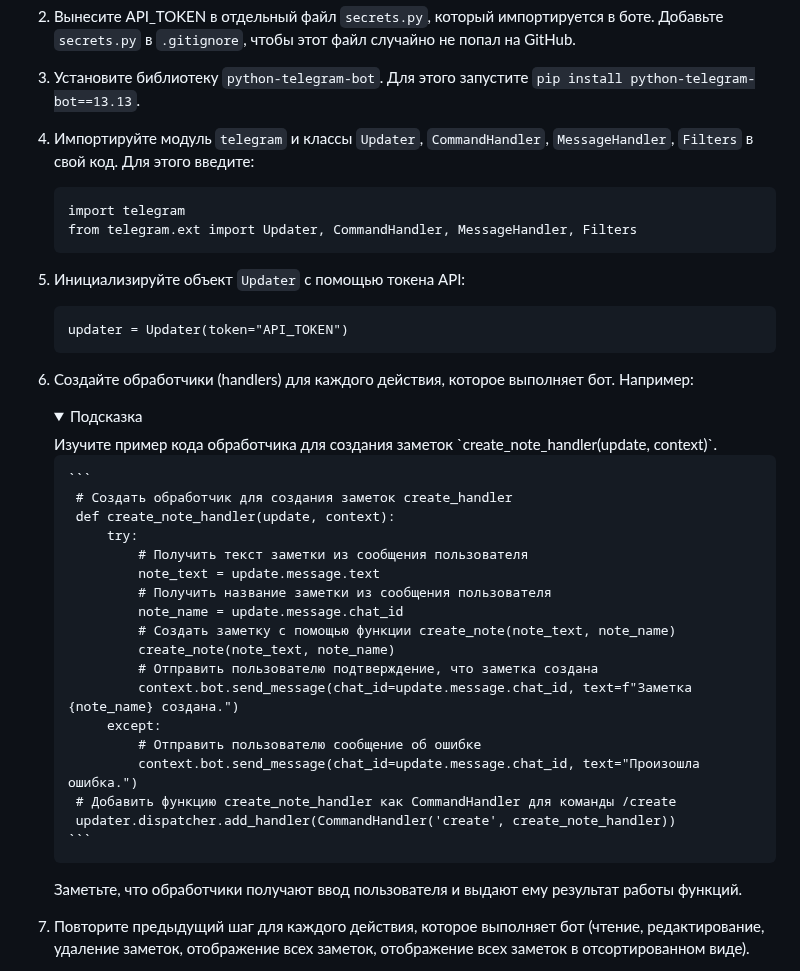
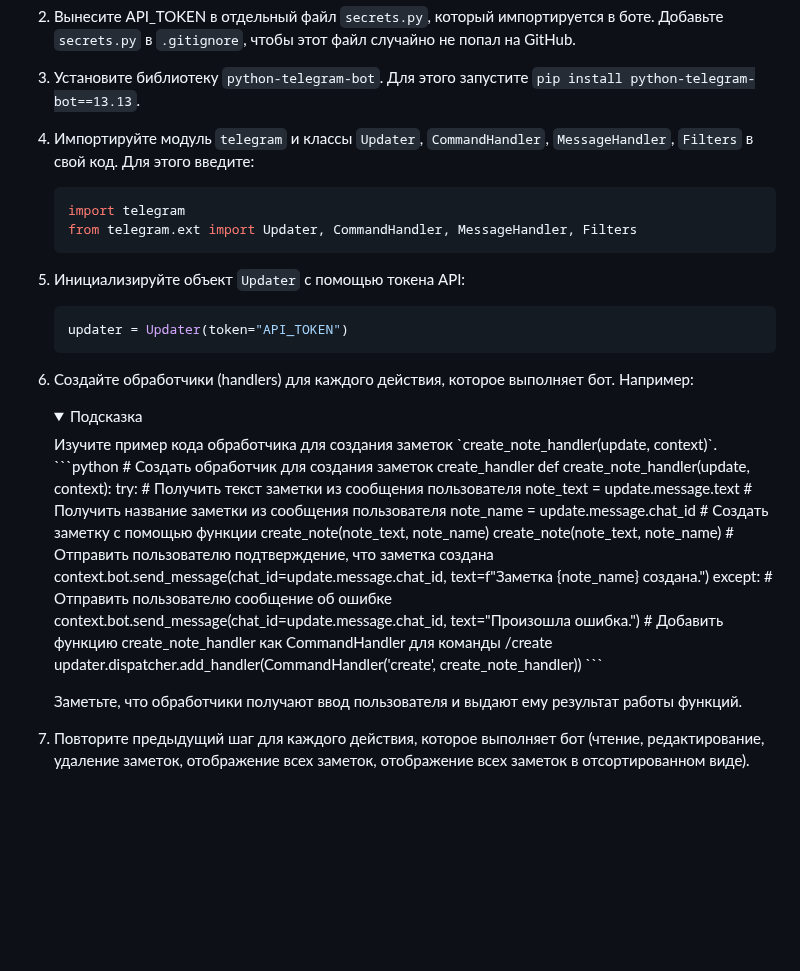
Before and after one commit to tsirina2/Python_TelegramBot_Tsareva, a Markdown page: README.md, the part around the change. GitHub-like rendering; folded sections open; blank space fills up the shorter version.

````diff
--- a/README.md
+++ b/README.md
@@ -44,23 +44,22 @@
 
 4. Импортируйте модуль `telegram` и классы `Updater`, `CommandHandler`, `MessageHandler`, `Filters` в свой код. Для этого введите:
 
-    ```
+    ```python
     import telegram
     from telegram.ext import Updater, CommandHandler, MessageHandler, Filters
     ```
 
 5. Инициализируйте объект `Updater` с помощью токена API:
 
-    ```
+    ```python
     updater = Updater(token="API_TOKEN")
     ```
 
 6. Создайте обработчики (handlers) для каждого действия, которое выполняет бот. Например:
    <details>
     <summary>Подсказка</summary>
-       Изучите пример кода обработчика для создания заметок `create_note_handler(update, context)`.
-
-       ```
+   Изучите пример кода обработчика для создания заметок `create_note_handler(update, context)`.
+    ```python
         # Создать обработчик для создания заметок create_handler
         def create_note_handler(update, context):
             try:
@@ -77,7 +76,7 @@
                 context.bot.send_message(chat_id=update.message.chat_id, text="Произошла ошибка.")
         # Добавить функцию create_note_handler как CommandHandler для команды /create
         updater.dispatcher.add_handler(CommandHandler('create', create_note_handler))
-       ```
+    ```
     </details>
 
     Заметьте, что обработчики получают ввод пользователя и выдают ему результат работы функций.
````
